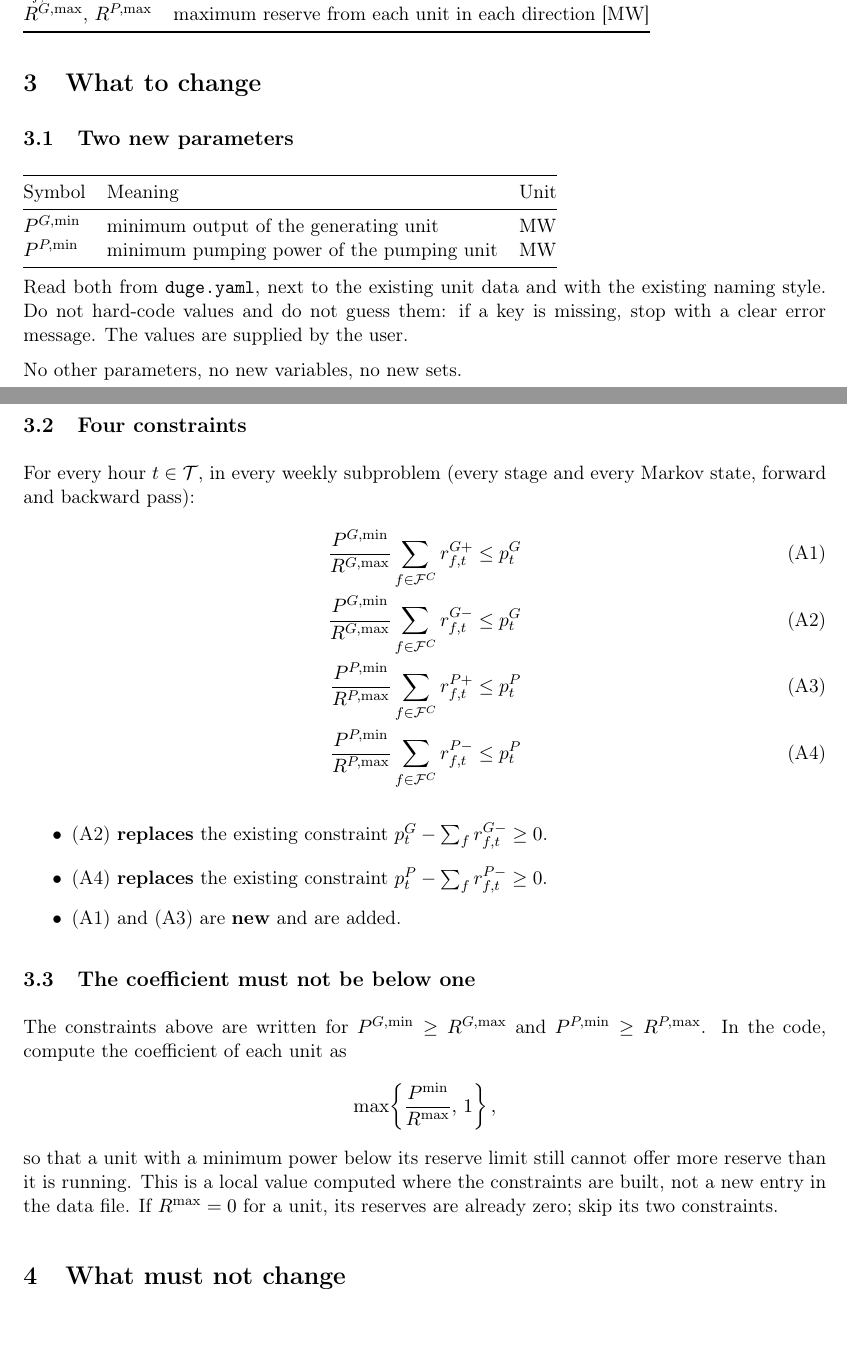
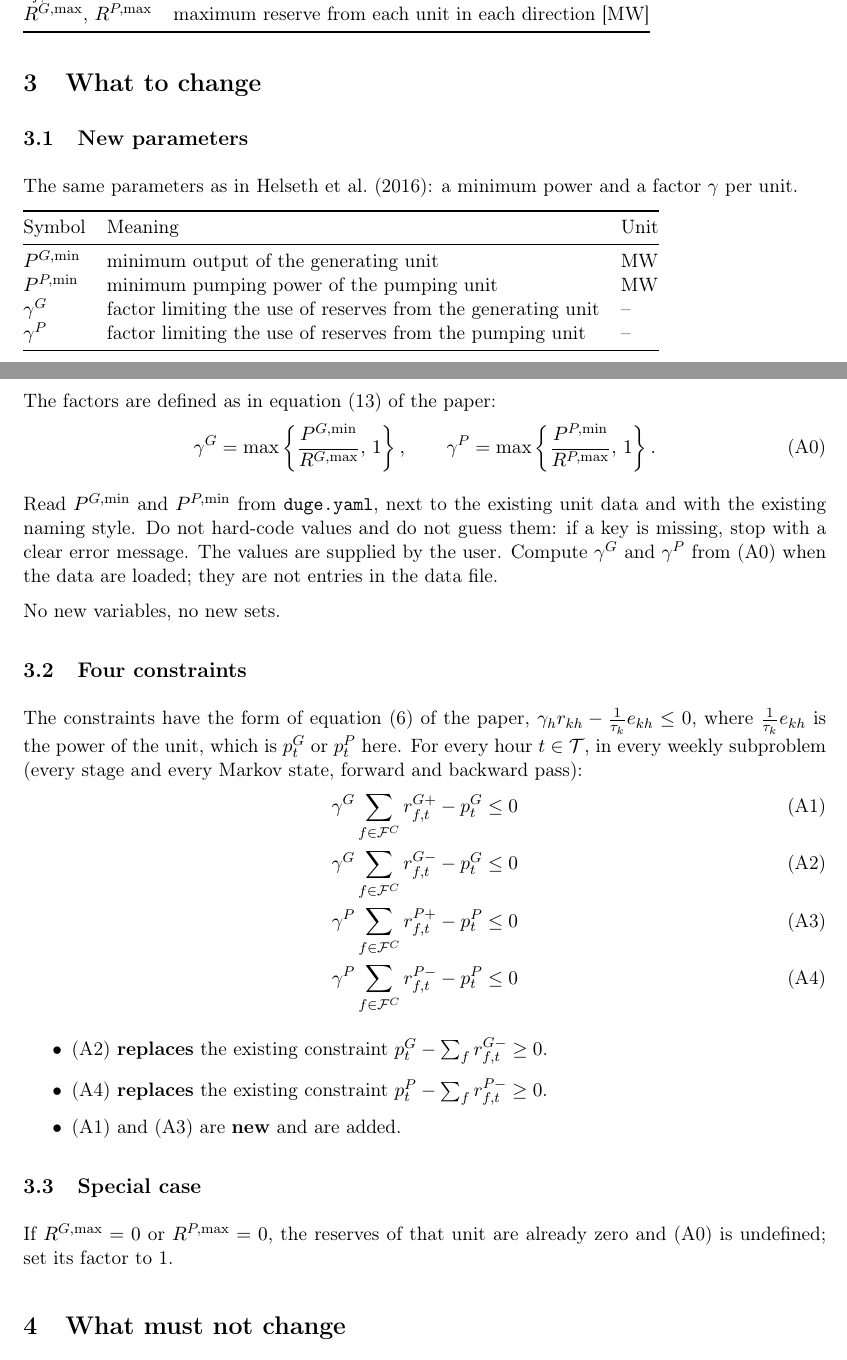
Before and after one commit to anderedNTNU/pumped-hydro-library, a LaTeX document (drafts/running-rule-2026-11-26/running_rule_for_reserves.tex): two parts of pages 1 and 2 of 3, joined at a grey line, cut so that both start at the same text. Compiled offline with pdfLaTeX.

Commit message:
drafts: running-rule change request rewritten in the form of Helseth 2016 eqs. 6 and 13 (gamma as parameter, defined with max); knowledge: chosen form recorded
Co-Authored-By: Claude Fable 5.2 <noreply@anthropic.com>

```diff
--- a/drafts/running-rule-2026-11-26/running_rule_for_reserves.tex
+++ b/drafts/running-rule-2026-11-26/running_rule_for_reserves.tex
@@ -42,34 +42,51 @@ $R^{G,\max}$, $R^{P,\max}$ & maximum reserve from each unit in each direction [M
 
 \section{What to change}
 
-\subsection{Two new parameters}
+\subsection{New parameters}
+The same parameters as in Helseth et al.\ (2016): a minimum power and a
+factor $\gamma$ per unit.
+
 \begin{tabular}{@{}lll@{}}
 \toprule
 Symbol & Meaning & Unit\\
 \midrule
 $P^{G,\min}$ & minimum output of the generating unit & MW\\
 $P^{P,\min}$ & minimum pumping power of the pumping unit & MW\\
+$\gamma^G$ & factor limiting the use of reserves from the generating unit & --\\
+$\gamma^P$ & factor limiting the use of reserves from the pumping unit & --\\
 \bottomrule
 \end{tabular}
 
-Read both from \texttt{duge.yaml}, next to the existing unit data and with
-the existing naming style. Do not hard-code values and do not guess them:
-if a key is missing, stop with a clear error message. The values are
-supplied by the user.
+The factors are defined as in equation (13) of the paper:
+\begin{equation}
+\gamma^G=\max\left\{\frac{P^{G,\min}}{R^{G,\max}},\,1\right\},\qquad
+\gamma^P=\max\left\{\frac{P^{P,\min}}{R^{P,\max}},\,1\right\}.
+\tag{A0}
+\end{equation}
 
-No other parameters, no new variables, no new sets.
+Read $P^{G,\min}$ and $P^{P,\min}$ from \texttt{duge.yaml}, next to the
+existing unit data and with the existing naming style. Do not hard-code
+values and do not guess them: if a key is missing, stop with a clear error
+message. The values are supplied by the user. Compute $\gamma^G$ and
+$\gamma^P$ from (A0) when the data are loaded; they are not entries in the
+data file.
+
+No new variables, no new sets.
 
 \subsection{Four constraints}
-For every hour $t\in\mathcal T$, in every weekly subproblem (every stage and
-every Markov state, forward and backward pass):
+The constraints have the form of equation (6) of the paper,
+$\gamma_h r_{kh}-\tfrac{1}{\tau_k}e_{kh}\le 0$, where
+$\tfrac{1}{\tau_k}e_{kh}$ is the power of the unit, which is $p^G_t$ or
+$p^P_t$ here. For every hour $t\in\mathcal T$, in every weekly subproblem
+(every stage and every Markov state, forward and backward pass):
 \begin{align}
-\frac{P^{G,\min}}{R^{G,\max}}\sum_{f\in\mathcal F^C} r^{G+}_{f,t} &\le p^G_t
+\gamma^G\sum_{f\in\mathcal F^C} r^{G+}_{f,t}-p^G_t &\le 0
   \tag{A1}\\
-\frac{P^{G,\min}}{R^{G,\max}}\sum_{f\in\mathcal F^C} r^{G-}_{f,t} &\le p^G_t
+\gamma^G\sum_{f\in\mathcal F^C} r^{G-}_{f,t}-p^G_t &\le 0
   \tag{A2}\\
-\frac{P^{P,\min}}{R^{P,\max}}\sum_{f\in\mathcal F^C} r^{P+}_{f,t} &\le p^P_t
+\gamma^P\sum_{f\in\mathcal F^C} r^{P+}_{f,t}-p^P_t &\le 0
   \tag{A3}\\
-\frac{P^{P,\min}}{R^{P,\max}}\sum_{f\in\mathcal F^C} r^{P-}_{f,t} &\le p^P_t
+\gamma^P\sum_{f\in\mathcal F^C} r^{P-}_{f,t}-p^P_t &\le 0
   \tag{A4}
 \end{align}
 
@@ -81,18 +98,9 @@ every Markov state, forward and backward pass):
 \item (A1) and (A3) are \textbf{new} and are added.
 \end{itemize}
 
-\subsection{The coefficient must not be below one}
-The constraints above are written for $P^{G,\min}\ge R^{G,\max}$ and
-$P^{P,\min}\ge R^{P,\max}$. In the code, compute the coefficient of each
-unit as
-\[
-\max\!\left\{\frac{P^{\min}}{R^{\max}},\,1\right\},
-\]
-so that a unit with a minimum power below its reserve limit still cannot
-offer more reserve than it is running. This is a local value computed where
-the constraints are built, not a new entry in the data file. If
-$R^{\max}=0$ for a unit, its reserves are already zero; skip its two
-constraints.
+\subsection{Special case}
+If $R^{G,\max}=0$ or $R^{P,\max}=0$, the reserves of that unit are already
+zero and (A0) is undefined; set its factor to 1.
 
 \section{What must not change}
 \begin{itemize}
```
Also changed, not shown: knowledge/topics/running-rule-and-startup-cost.md (+3 -1 lines), drafts/running-rule-2026-11-26/running_rule_for_reserves.pdf, drafts/running-rule-2026-11-26/running_rule_for_reserves.tex (4 more changed lines).
